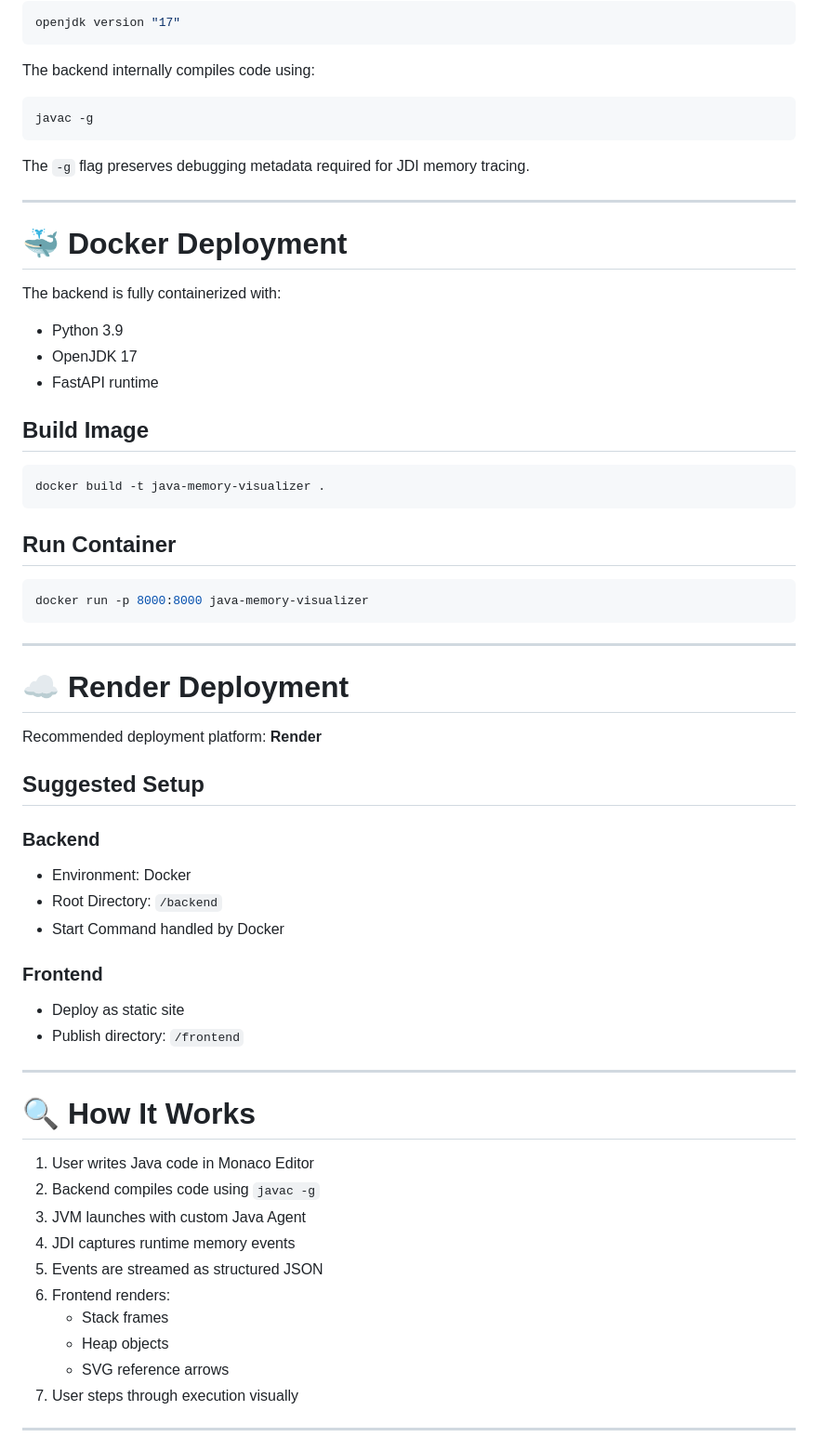
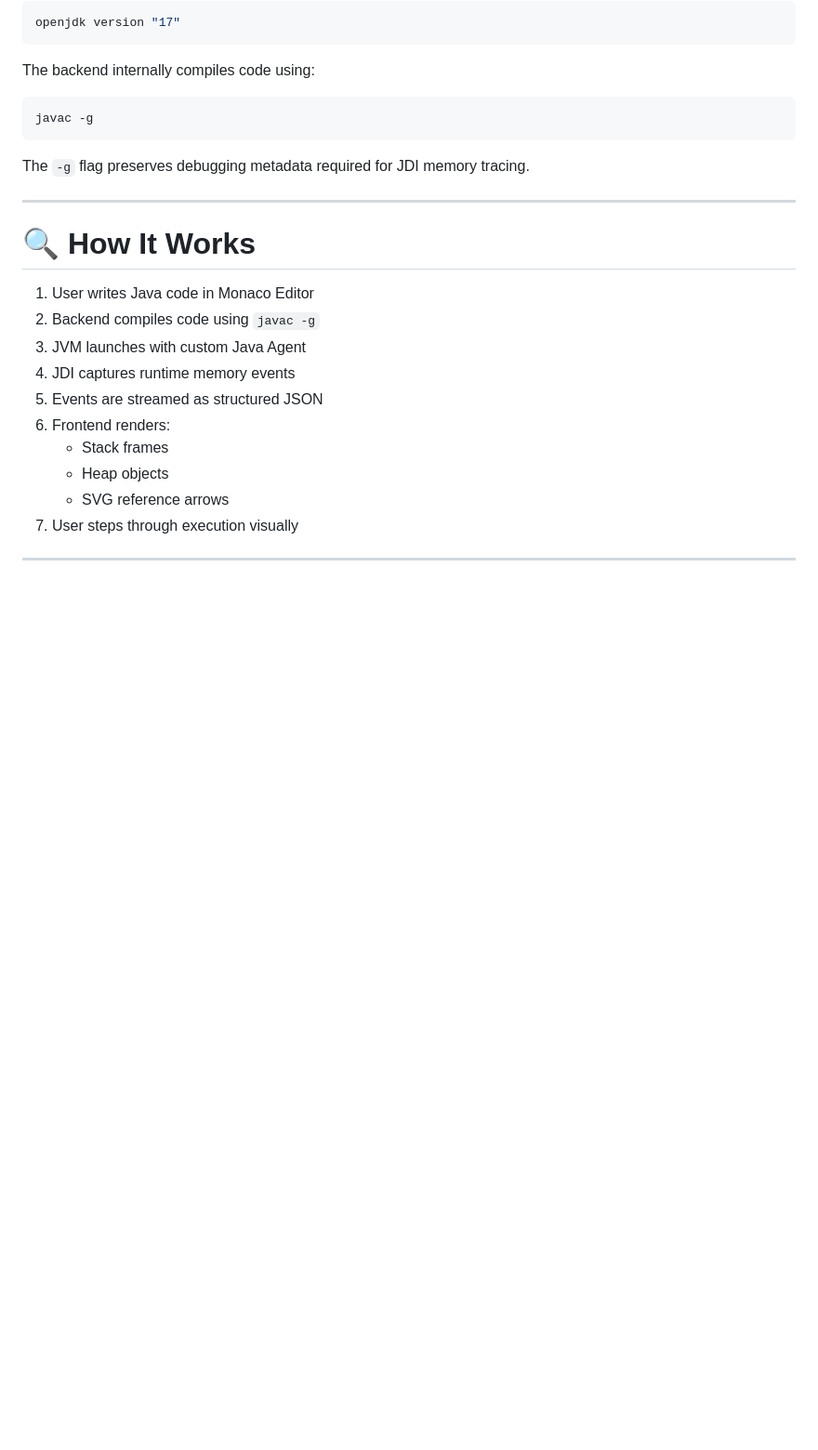
Before and after one commit to ankitmor2106/java_visualizer, a Markdown page: README.md, the part around the change. Shown at 93% size. Drawn GitHub-style; blank space fills up the shorter version.

````diff
--- a/README.md
+++ b/README.md
@@ -231,45 +231,6 @@ The `-g` flag preserves debugging metadata required for JDI memory tracing.
 
 ---
 
-# 🐳 Docker Deployment
-
-The backend is fully containerized with:
-
-- Python 3.9
-- OpenJDK 17
-- FastAPI runtime
-
-## Build Image
-
-```bash
-docker build -t java-memory-visualizer .
-```
-
-## Run Container
-
-```bash
-docker run -p 8000:8000 java-memory-visualizer
-```
-
----
-
-# ☁️ Render Deployment
-
-Recommended deployment platform: **Render**
-
-## Suggested Setup
-
-### Backend
-- Environment: Docker
-- Root Directory: `/backend`
-- Start Command handled by Docker
-
-### Frontend
-- Deploy as static site
-- Publish directory: `/frontend`
-
----
-
 # 🔍 How It Works
 
 1. User writes Java code in Monaco Editor
````
